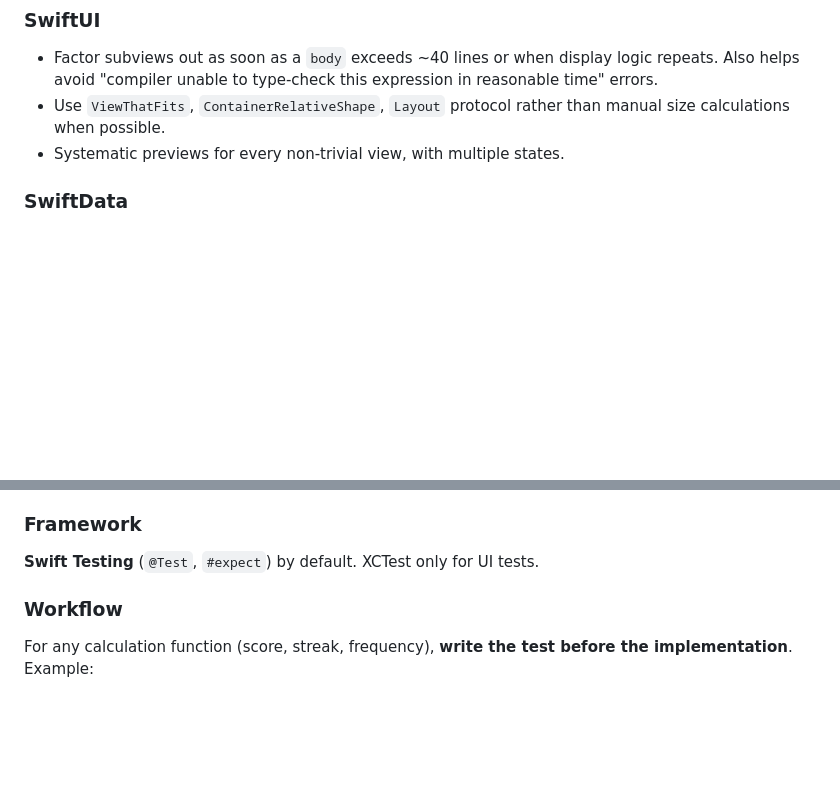
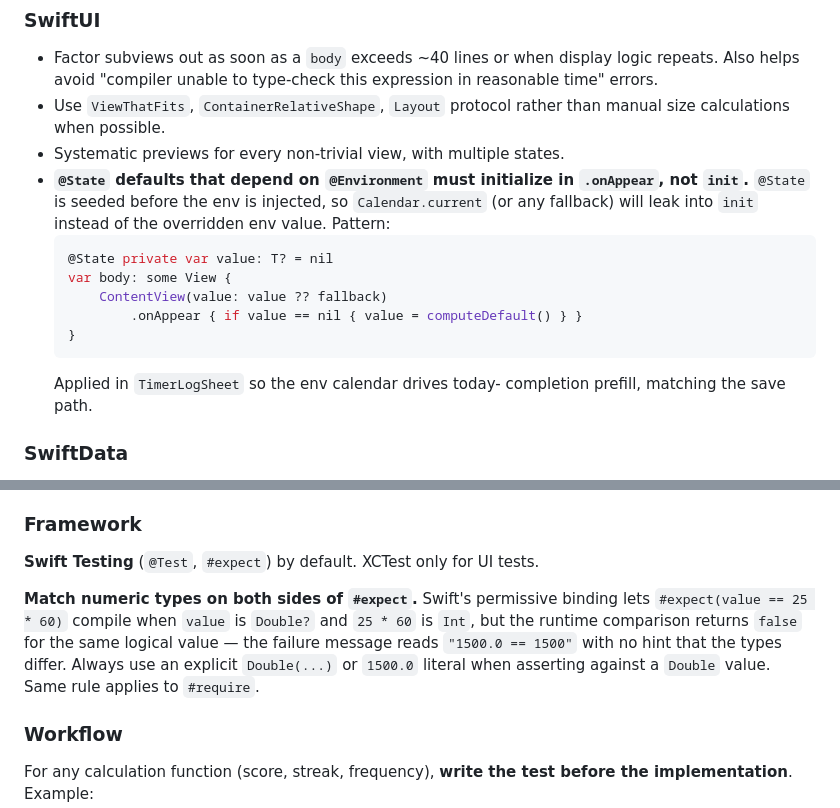
Before and after one commit to scastiel/kado, a Markdown page: CLAUDE.md, 2 parts joined by grey strips. Rendered like a GitHub page; blank space fills up the shorter version.

Commit message:
docs(claude): promote @State-env-init and #expect numeric-type lessons
Co-Authored-By: Claude Opus 4.7 (1M context) <noreply@anthropic.com>

````diff
--- a/CLAUDE.md
+++ b/CLAUDE.md
@@ -194,6 +194,19 @@ KadoUITests/                # UI tests (XCTest)
 - Use `ViewThatFits`, `ContainerRelativeShape`, `Layout` protocol
   rather than manual size calculations when possible.
 - Systematic previews for every non-trivial view, with multiple states.
+- **`@State` defaults that depend on `@Environment` must initialize
+  in `.onAppear`, not `init`.** `@State` is seeded before the env is
+  injected, so `Calendar.current` (or any fallback) will leak into
+  `init` instead of the overridden env value. Pattern:
+  ```swift
+  @State private var value: T? = nil
+  var body: some View {
+      ContentView(value: value ?? fallback)
+          .onAppear { if value == nil { value = computeDefault() } }
+  }
+  ```
+  Applied in `TimerLogSheet` so the env calendar drives today-
+  completion prefill, matching the save path.
 
 ### SwiftData
 - One `@Model` per persistent type, explicit relationships with
@@ -235,6 +248,14 @@ Tests where they add value, not everywhere. **Mandatory** for:
 ### Framework
 **Swift Testing** (`@Test`, `#expect`) by default. XCTest only for UI
 tests.
+
+**Match numeric types on both sides of `#expect`.** Swift's permissive
+binding lets `#expect(value == 25 * 60)` compile when `value` is
+`Double?` and `25 * 60` is `Int`, but the runtime comparison returns
+`false` for the same logical value — the failure message reads
+`"1500.0 == 1500"` with no hint that the types differ. Always use
+an explicit `Double(...)` or `1500.0` literal when asserting against
+a `Double` value. Same rule applies to `#require`.
 
 ### Workflow
 For any calculation function (score, streak, frequency), **write the
````
